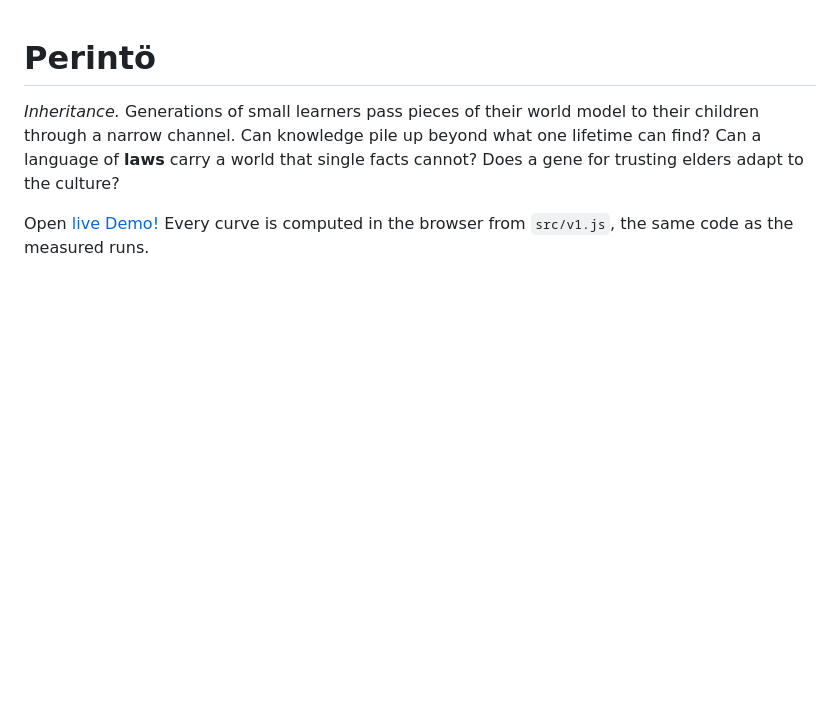
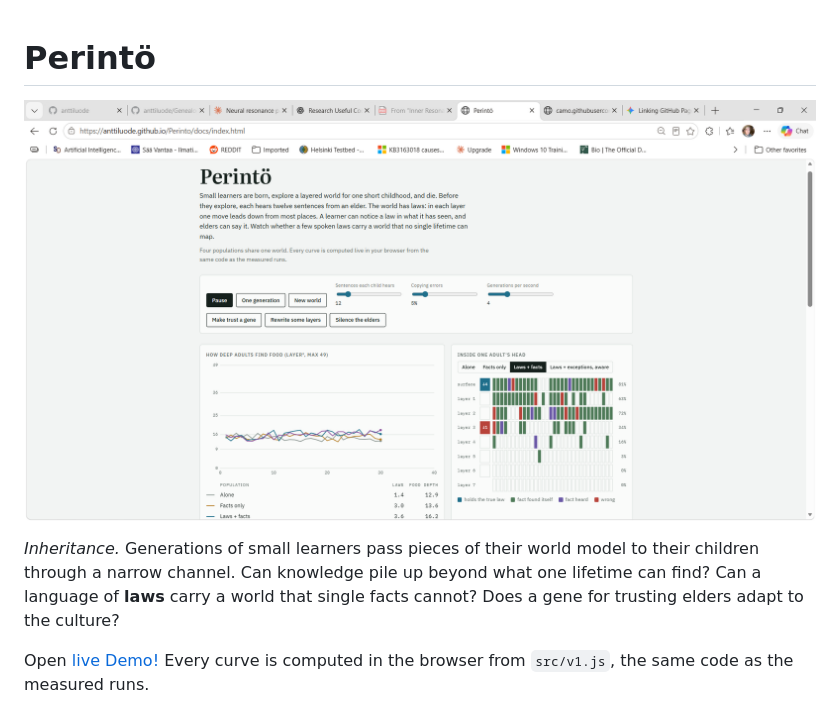
Before and after one commit to anttiluode/Perinto, a Markdown page: README.md, the part around the change. Rendered like a GitHub page; blank space fills up the shorter version.

```diff
--- a/README.md
+++ b/README.md
@@ -1,4 +1,6 @@
 # Perintö
+
+![pic](pic.png)
 
 *Inheritance.* Generations of small learners pass pieces of their world model to their children
 through a narrow channel. Can knowledge pile up beyond what one lifetime can find? Can a language
```
